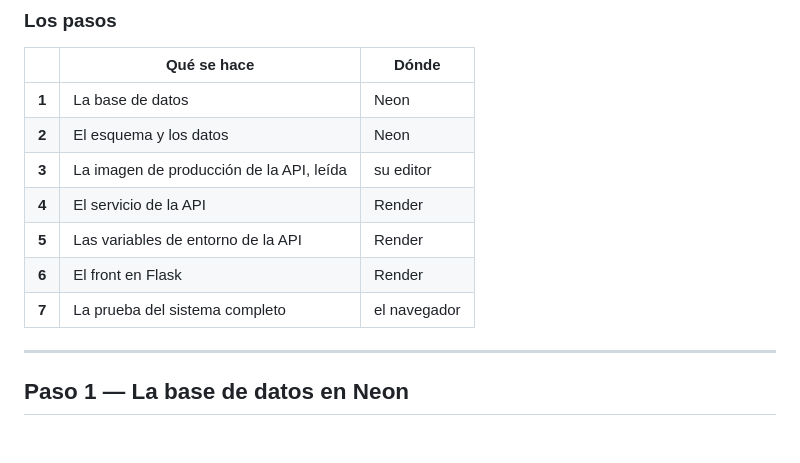
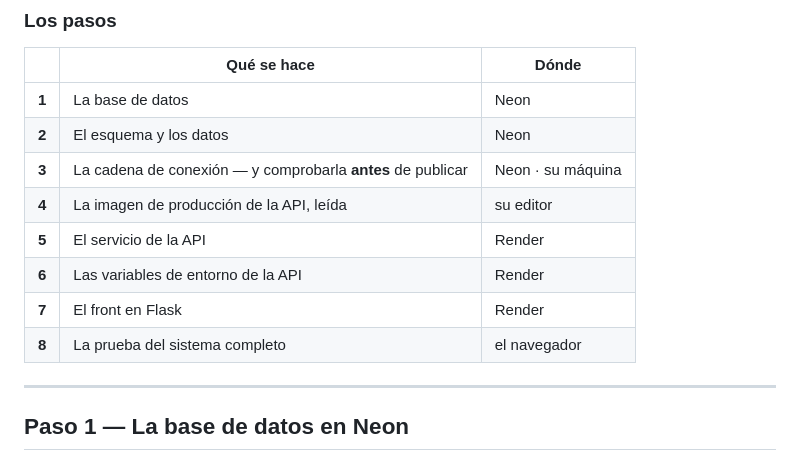
Before and after one commit to ccastro2050/proyecto_diseno_de_software4, a Markdown page: TUTORIAL_RENDER.md, the part around the change printed below. GitHub-like rendering.

```diff
--- a/TUTORIAL_RENDER.md
+++ b/TUTORIAL_RENDER.md
@@ -53,11 +53,12 @@ funcionando; lo que no hay es dónde publicarlo sin pagar.
 |---|---|---|
 | **1** | La base de datos | Neon |
 | **2** | El esquema y los datos | Neon |
-| **3** | La imagen de producción de la API, leída | su editor |
-| **4** | El servicio de la API | Render |
-| **5** | Las variables de entorno de la API | Render |
-| **6** | El front en Flask | Render |
-| **7** | La prueba del sistema completo | el navegador |
+| **3** | La cadena de conexión — y comprobarla **antes** de publicar | Neon · su máquina |
+| **4** | La imagen de producción de la API, leída | su editor |
+| **5** | El servicio de la API | Render |
+| **6** | Las variables de entorno de la API | Render |
+| **7** | El front en Flask | Render |
+| **8** | La prueba del sistema completo | el navegador |
 
 ---
 
```
Also changed, not shown: other parts of TUTORIAL_RENDER.md (+135 -1 lines), docs/tutorial_render/img/09_neon_conectar.png (added).
